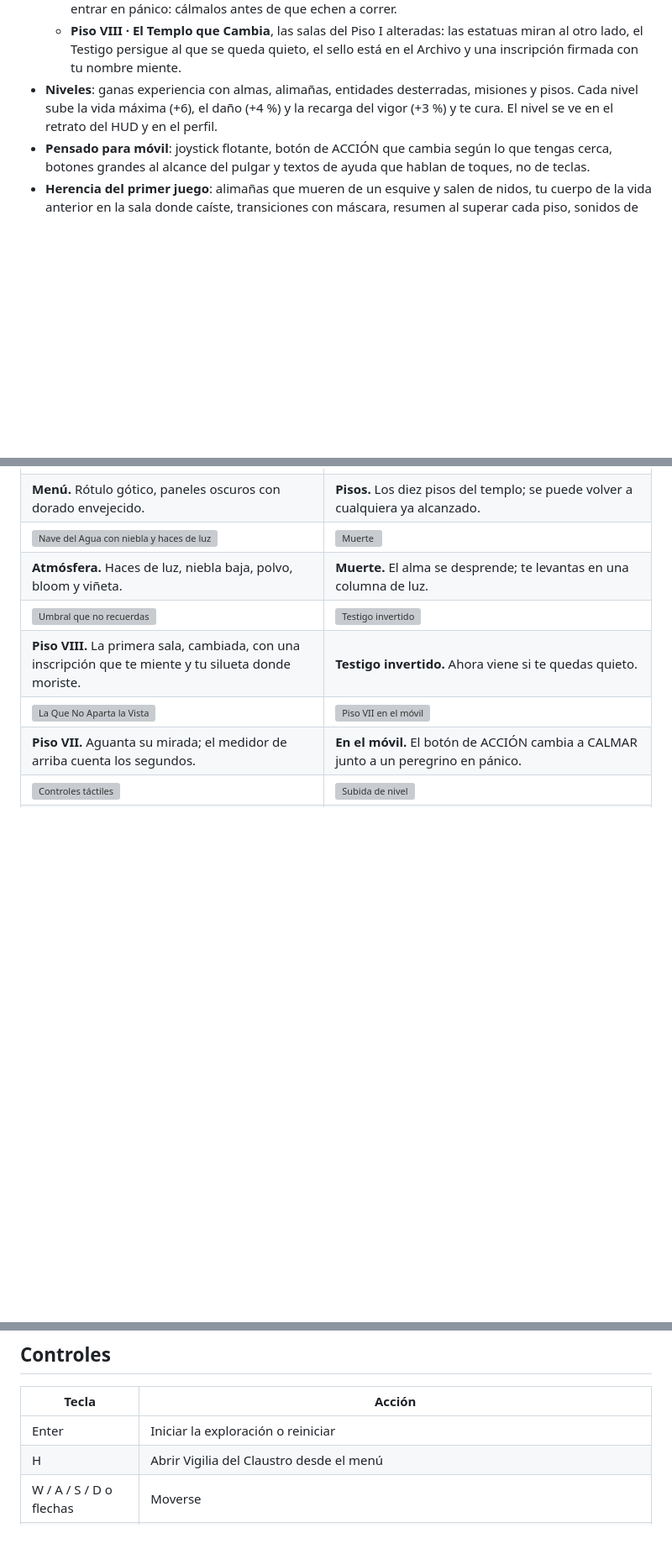
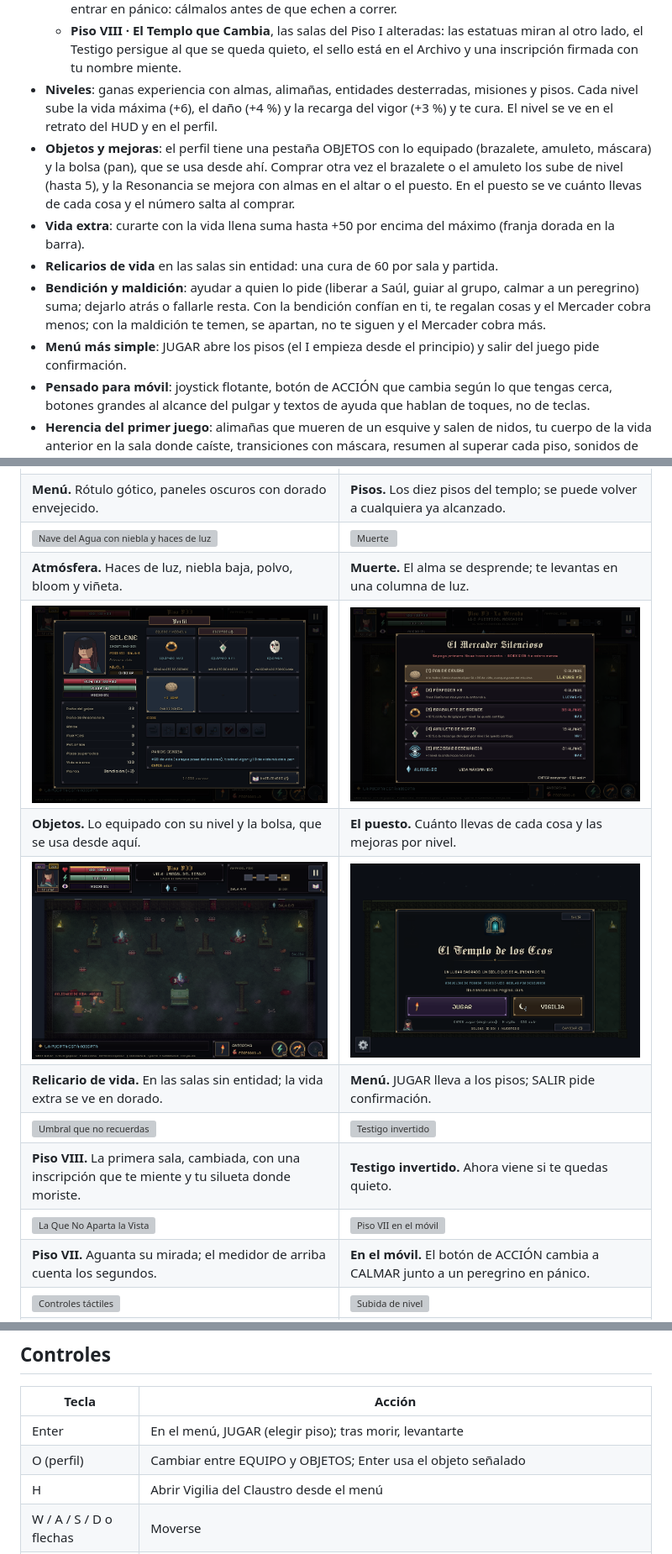
Before and after one commit to je7remy/el-templo-de-los-ecos, a Markdown page: README.md, 3 parts joined by grey strips. Shown at 84% size. GitHub-like rendering; pictures changed too: docs/galeria/46_objetos.png (added), docs/galeria/47_puesto_mejoras.png (added), docs/galeria/48_relicario.png (added); blank space fills up the shorter version; grey boxes are pictures that could not be loaded.

```diff
--- a/README.md
+++ b/README.md
@@ -30,6 +30,11 @@
   - **Piso VII · La Que No Aparta la Vista**, cuatro salas. Una figura con yelmo y ojos en el pecho rodea la sala: solo ataca si le das la espalda o corres. Hay que aguantar su mirada para que la puerta se abra mientras te provoca con amagos y ruidos a tu espalda. Los peregrinos que guiaste pueden entrar en pánico: cálmalos antes de que echen a correr.
   - **Piso VIII · El Templo que Cambia**, las salas del Piso I alteradas: las estatuas miran al otro lado, el Testigo persigue al que se queda quieto, el sello está en el Archivo y una inscripción firmada con tu nombre miente.
 - **Niveles**: ganas experiencia con almas, alimañas, entidades desterradas, misiones y pisos. Cada nivel sube la vida máxima (+6), el daño (+4 %) y la recarga del vigor (+3 %) y te cura. El nivel se ve en el retrato del HUD y en el perfil.
+- **Objetos y mejoras**: el perfil tiene una pestaña OBJETOS con lo equipado (brazalete, amuleto, máscara) y la bolsa (pan), que se usa desde ahí. Comprar otra vez el brazalete o el amuleto los sube de nivel (hasta 5), y la Resonancia se mejora con almas en el altar o el puesto. En el puesto se ve cuánto llevas de cada cosa y el número salta al comprar.
+- **Vida extra**: curarte con la vida llena suma hasta +50 por encima del máximo (franja dorada en la barra).
+- **Relicarios de vida** en las salas sin entidad: una cura de 60 por sala y partida.
+- **Bendición y maldición**: ayudar a quien lo pide (liberar a Saúl, guiar al grupo, calmar a un peregrino) suma; dejarlo atrás o fallarle resta. Con la bendición confían en ti, te regalan cosas y el Mercader cobra menos; con la maldición te temen, se apartan, no te siguen y el Mercader cobra más.
+- **Menú más simple**: JUGAR abre los pisos (el I empieza desde el principio) y salir del juego pide confirmación.
 - **Pensado para móvil**: joystick flotante, botón de ACCIÓN que cambia según lo que tengas cerca, botones grandes al alcance del pulgar y textos de ayuda que hablan de toques, no de teclas.
 - **Herencia del primer juego**: alimañas que mueren de un esquive y salen de nidos, tu cuerpo de la vida anterior en la sala donde caíste, transiciones con máscara, resumen al superar cada piso, sonidos de Kenney con variantes, cursor propio y créditos.
 - **Dirección de arte gótica**: rótulos con tipografía gótica de píxel, interfaz oscura con dorado envejecido, bloom, niebla, haces de luz, partículas y fundidos. **Menú de pisos** para volver a cualquier piso alcanzado.
@@ -80,6 +85,10 @@ Todas las imágenes, salvo las tres láminas finales, son capturas reales del ju
 | **Menú.** Rótulo gótico, paneles oscuros con dorado envejecido. | **Pisos.** Los diez pisos del templo; se puede volver a cualquiera ya alcanzado. |
 | ![Nave del Agua con niebla y haces de luz](docs/galeria/26_arte_nave.png) | ![Muerte](docs/galeria/27_arte_muerte.png) |
 | **Atmósfera.** Haces de luz, niebla baja, polvo, bloom y viñeta. | **Muerte.** El alma se desprende; te levantas en una columna de luz. |
+| ![Objetos en el perfil](docs/galeria/46_objetos.png) | ![Puesto con mejoras](docs/galeria/47_puesto_mejoras.png) |
+| **Objetos.** Lo equipado con su nivel y la bolsa, que se usa desde aquí. | **El puesto.** Cuánto llevas de cada cosa y las mejoras por nivel. |
+| ![Relicario de vida](docs/galeria/48_relicario.png) | ![Menú](docs/galeria/49_menu_jugar.png) |
+| **Relicario de vida.** En las salas sin entidad; la vida extra se ve en dorado. | **Menú.** JUGAR lleva a los pisos; SALIR pide confirmación. |
 | ![Umbral que no recuerdas](docs/galeria/44_piso8_umbral.png) | ![Testigo invertido](docs/galeria/45_piso8_testigo.png) |
 | **Piso VIII.** La primera sala, cambiada, con una inscripción que te miente y tu silueta donde moriste. | **Testigo invertido.** Ahora viene si te quedas quieto. |
 | ![La Que No Aparta la Vista](docs/galeria/40_piso7_mirada.png) | ![Piso VII en el móvil](docs/galeria/41_piso7_movil.png) |
@@ -166,7 +175,8 @@ Si Godot está instalado por Flatpak, sustituye `godot` por `flatpak run org.god
 
 | Tecla | Acción |
 | --- | --- |
-| Enter | Iniciar la exploración o reiniciar |
+| Enter | En el menú, JUGAR (elegir piso); tras morir, levantarte |
+| O (perfil) | Cambiar entre EQUIPO y OBJETOS; Enter usa el objeto señalado |
 | H | Abrir Vigilia del Claustro desde el menú |
 | W / A / S / D o flechas | Moverse |
 | E | Interactuar (sello, carta, altar). Si no hay nada cerca y la antorcha arde, golpear. Almas, objetos y puertas abiertas funcionan al tocarlos |
```
Also changed, not shown: CHANGELOG.md (+16 -0 lines), 6 other files.
